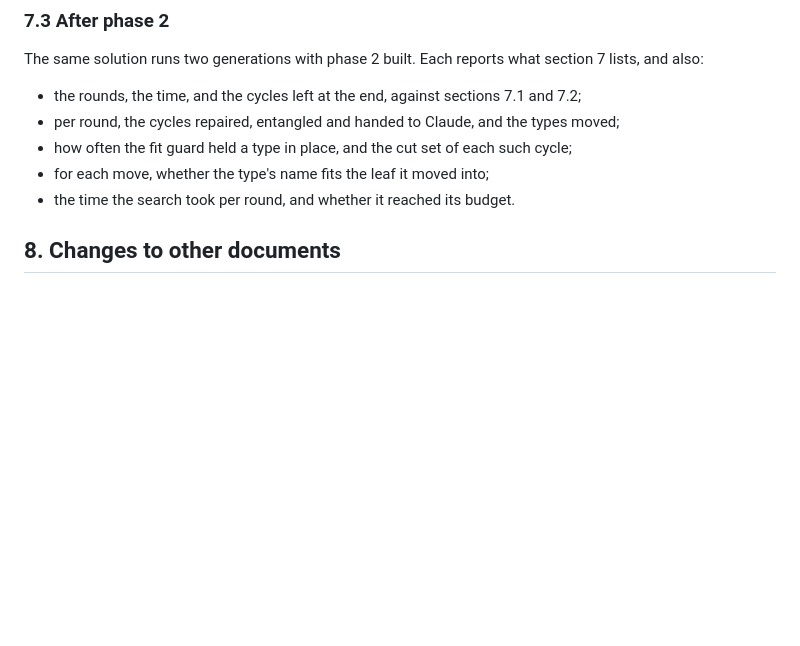
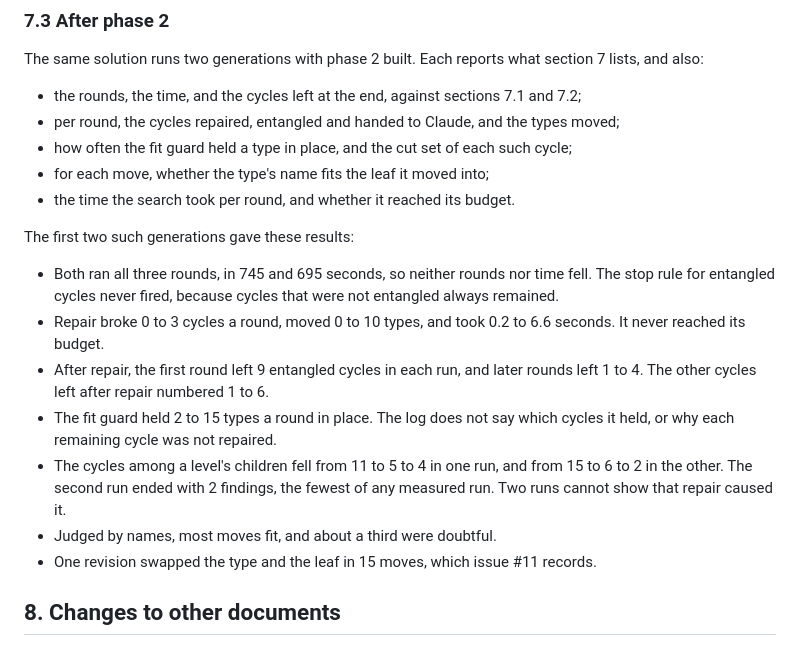
Before and after one commit to tlgkccampbell/vibecheck, a Markdown page: docs/map-cycles.md, the part around the change. Drawn GitHub-style; blank space fills up the shorter version.

Commit message:
Record the first measurement of local repair
Co-Authored-By: Claude Opus 5.5 <noreply@anthropic.com>

```diff
--- a/docs/map-cycles.md
+++ b/docs/map-cycles.md
@@ -336,6 +336,23 @@ The same solution runs two generations with phase 2 built. Each reports what sec
 - for each move, whether the type's name fits the leaf it moved into;
 - the time the search took per round, and whether it reached its budget.
 
+The first two such generations gave these results:
+
+- Both ran all three rounds, in 745 and 695 seconds, so neither rounds nor time fell.
+  The stop rule for entangled cycles never fired, because cycles that were not
+  entangled always remained.
+- Repair broke 0 to 3 cycles a round, moved 0 to 10 types, and took 0.2 to 6.6
+  seconds. It never reached its budget.
+- After repair, the first round left 9 entangled cycles in each run, and later
+  rounds left 1 to 4. The other cycles left after repair numbered 1 to 6.
+- The fit guard held 2 to 15 types a round in place. The log does not say which
+  cycles it held, or why each remaining cycle was not repaired.
+- The cycles among a level's children fell from 11 to 5 to 4 in one run, and from
+  15 to 6 to 2 in the other. The second run ended with 2 findings, the fewest of any
+  measured run. Two runs cannot show that repair caused it.
+- Judged by names, most moves fit, and about a third were doubtful.
+- One revision swapped the type and the leaf in 15 moves, which issue #11 records.
+
 ## 8. Changes to other documents
 
 - review-workflow.md section 4.4: step 3 finds knots and runs the knot pass and local
```
